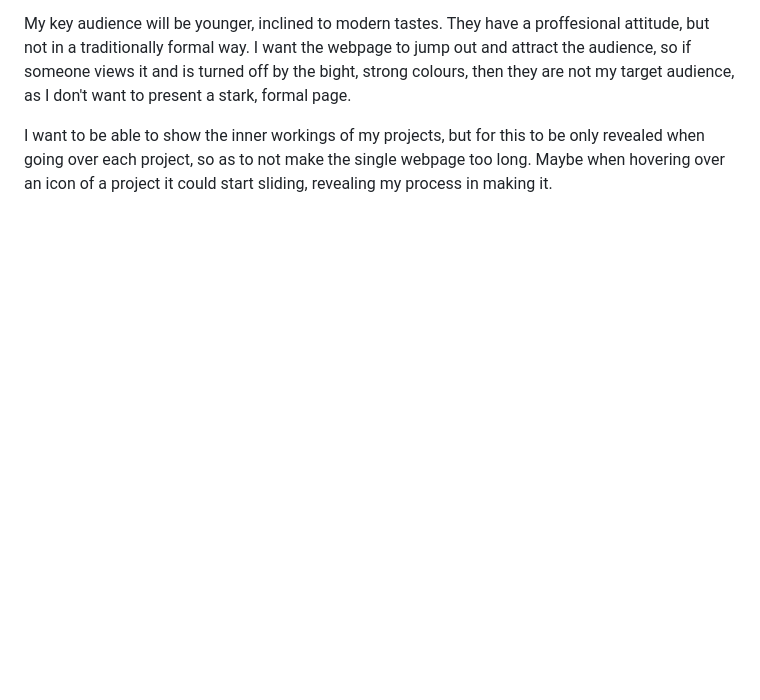
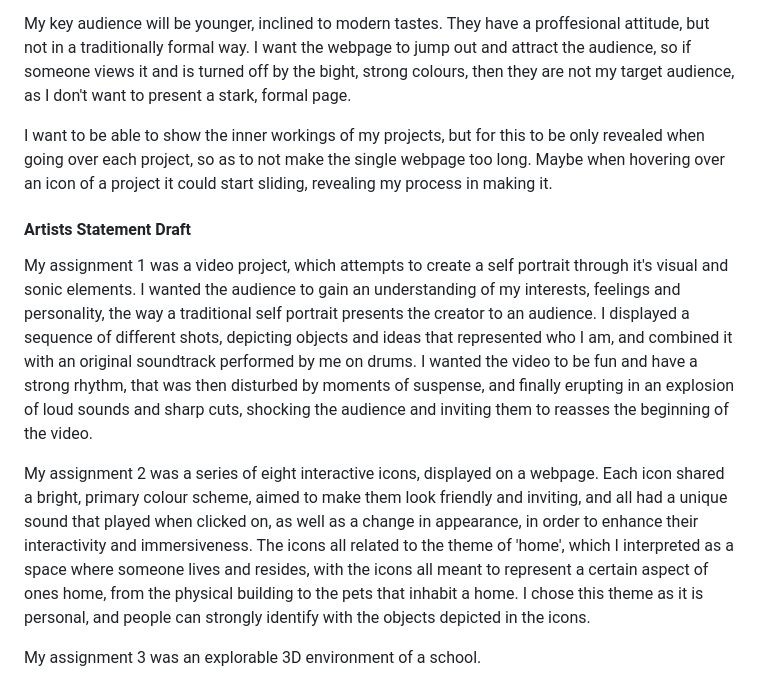
Before and after one commit to lucae23/Luca-blog, a Markdown page: posts/nineteenth-blog-post.md, the part around the change. GitHub-like rendering; blank space fills up the shorter version.

Commit message:
making my artists bios

```diff
--- a/posts/nineteenth-blog-post.md
+++ b/posts/nineteenth-blog-post.md
@@ -77,3 +77,11 @@ My projects had bright, primary colours, specifically the icons and the mis en s
 My key audience will be younger, inclined to modern tastes. They have a proffesional attitude, but not in a traditionally formal way. I want the webpage to jump out and attract the audience, so if someone views it and is turned off by the bight, strong colours, then they are not my target audience, as I don't want to present a stark, formal page.
 
 I want to be able to show the inner workings of my projects, but for this to be only revealed when going over each project, so as to not make the single webpage too long. Maybe when hovering over an icon of a project it could start sliding, revealing my process in making it.
+
+#### Artists Statement Draft
+
+My assignment 1 was a video project, which attempts to create a self portrait through it's visual and sonic elements. I wanted the audience to gain an understanding of my interests, feelings and personality, the way a traditional self portrait presents the creator to an audience. I displayed a sequence of different shots, depicting objects and ideas that represented who I am, and combined it with an original soundtrack performed by me on drums. I wanted the video to be fun and have a strong rhythm, that was then disturbed by moments of suspense, and finally erupting in an explosion of loud sounds and sharp cuts, shocking the audience and inviting them to reasses the beginning of the video.
+
+My assignment 2 was a series of eight interactive icons, displayed on a webpage. Each icon shared a bright, primary colour scheme, aimed to make them look friendly and inviting, and all had a unique sound that played when clicked on, as well as a change in appearance, in order to enhance their interactivity and immersiveness. The icons all related to the theme of 'home', which I interpreted as a space where someone lives and resides, with the icons all meant to represent a certain aspect of ones home, from the physical building to the pets that inhabit a home. I chose this theme as it is personal, and people can strongly identify with the objects depicted in the icons.
+
+My assignment 3 was an explorable 3D environment of a school.
```
